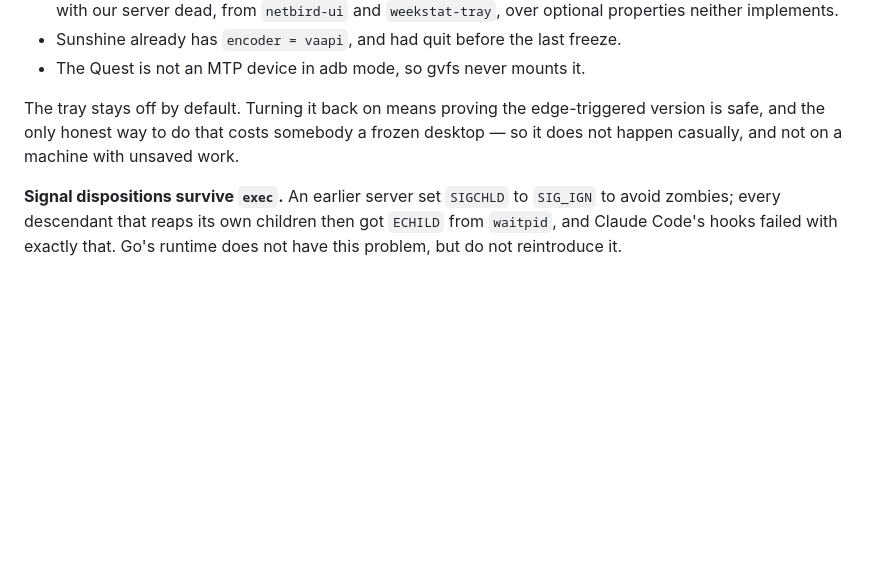
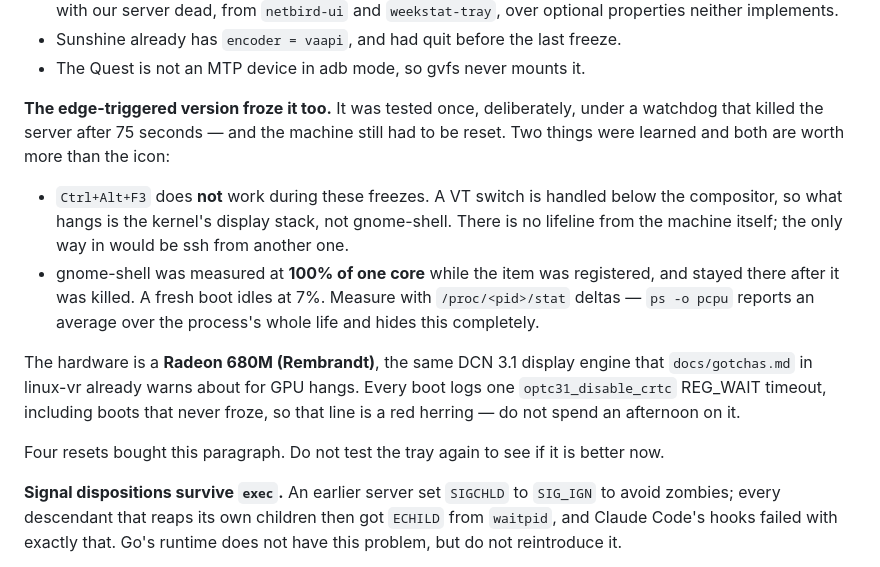
Before and after one commit to vr-meta/linux-terminal, a Markdown page: CLAUDE.md, the part around the change. Drawn GitHub-style; blank space fills up the shorter version.

Commit message:
The fixed tray froze it too; stop testing this
The edge-triggered version was tested once under a watchdog that killed
the server after 75 seconds, and the machine still needed a reset. So
the fix was not the fix, and the entry that implied a controlled test
would settle it was wrong about the cost.

Two findings outlive the tray itself. Ctrl+Alt+F3 does not work during
these freezes, which places the hang below the compositor — in the
kernel's display stack, on a Radeon 680M, the same DCN 3.1 engine the
other repository already warns about. And gnome-shell was measured at
100% of one core while the item was on the bus, against 7% on a fresh
boot; ps -o pcpu reports a lifetime average and hides that entirely,
which is why it read as normal at first.

The per-boot optc31 REG_WAIT timeout is a red herring: it appears in
every boot, including the ones that never froze. Written down so the
next person does not spend an afternoon there.

Four resets bought this. The tray stays off and does not get retested.

Co-Authored-By: Claude Opus 5 <noreply@anthropic.com>

```diff
--- a/CLAUDE.md
+++ b/CLAUDE.md
@@ -199,10 +199,26 @@ What the same investigation did establish, all of it still true:
 - Sunshine already has `encoder = vaapi`, and had quit before the last freeze.
 - The Quest is not an MTP device in adb mode, so gvfs never mounts it.
 
-The tray stays off by default. Turning it back on means proving the
-edge-triggered version is safe, and the only honest way to do that costs
-somebody a frozen desktop — so it does not happen casually, and not on a machine
-with unsaved work.
+**The edge-triggered version froze it too.** It was tested once, deliberately,
+under a watchdog that killed the server after 75 seconds — and the machine still
+had to be reset. Two things were learned and both are worth more than the icon:
+
+- `Ctrl+Alt+F3` does **not** work during these freezes. A VT switch is handled
+  below the compositor, so what hangs is the kernel's display stack, not
+  gnome-shell. There is no lifeline from the machine itself; the only way in
+  would be ssh from another one.
+- gnome-shell was measured at **100% of one core** while the item was
+  registered, and stayed there after it was killed. A fresh boot idles at 7%.
+  Measure with `/proc/<pid>/stat` deltas — `ps -o pcpu` reports an average over
+  the process's whole life and hides this completely.
+
+The hardware is a **Radeon 680M (Rembrandt)**, the same DCN 3.1 display engine
+that `docs/gotchas.md` in linux-vr already warns about for GPU hangs. Every boot
+logs one `optc31_disable_crtc` REG_WAIT timeout, including boots that never
+froze, so that line is a red herring — do not spend an afternoon on it.
+
+Four resets bought this paragraph. Do not test the tray again to see if it is
+better now.
 
 **Signal dispositions survive `exec`.** An earlier server set `SIGCHLD` to
 `SIG_IGN` to avoid zombies; every descendant that reaps its own children then
```
